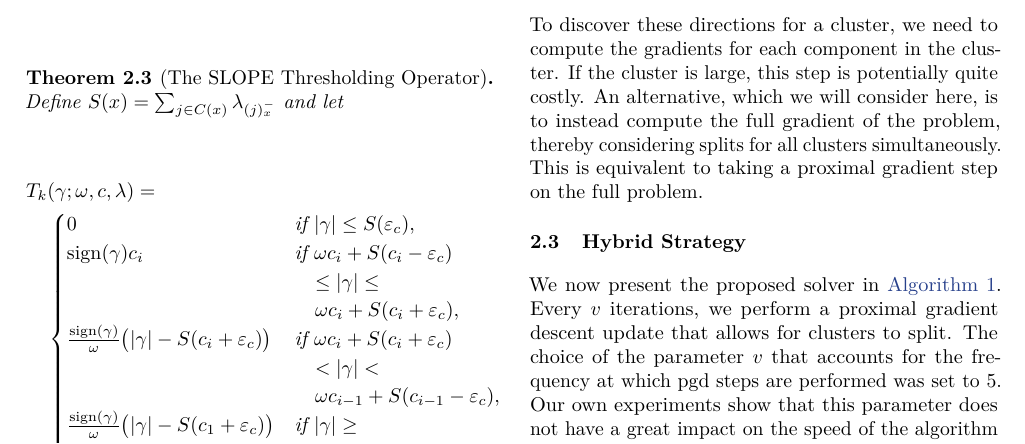
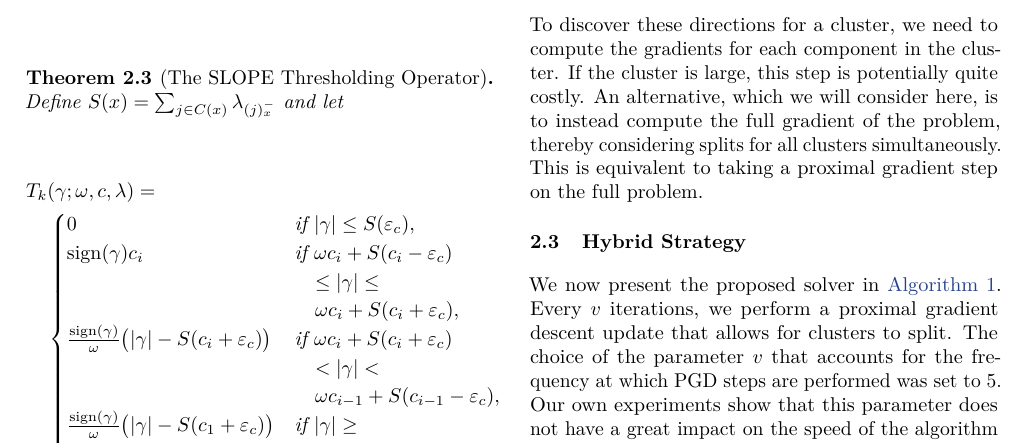
Before and after one commit to jolars/slopecd, a LaTeX paper (tex/main.tex, which reads tex/theory.tex): part of page 4 of 14, cut so that both start at the same text. Compiled offline with pdfLaTeX.

Commit message:
chore(paper): pgd -> PGD

```diff
--- a/tex/theory.tex
+++ b/tex/theory.tex
@@ -286,7 +286,7 @@ This is equivalent to taking a proximal gradient step on the full problem.
 
 We now present the proposed solver in \Cref{alg:hybrid}.
 Every $v$ iterations, we perform a proximal gradient descent update that allows for clusters to split.
-The choice of the parameter $v$ that accounts for the frequency at which pgd steps are performed was set to $5$.
+The choice of the parameter $v$ that accounts for the frequency at which PGD steps are performed was set to $5$.
 Our own experiments show that this parameter does not have a great impact on the speed of the algorithm as long as it is at least $3$ (see \Cref{fig:pgd_freq}).
 
 The combination of the proximal gradient steps and PCD allows us to overcome the problem of vanilla PCD getting stuck because of non-separability and allows us to enjoy the speed-up provided by making local updates on each cluster as illustrated in \Cref{fig:illustration-solver}.
```
